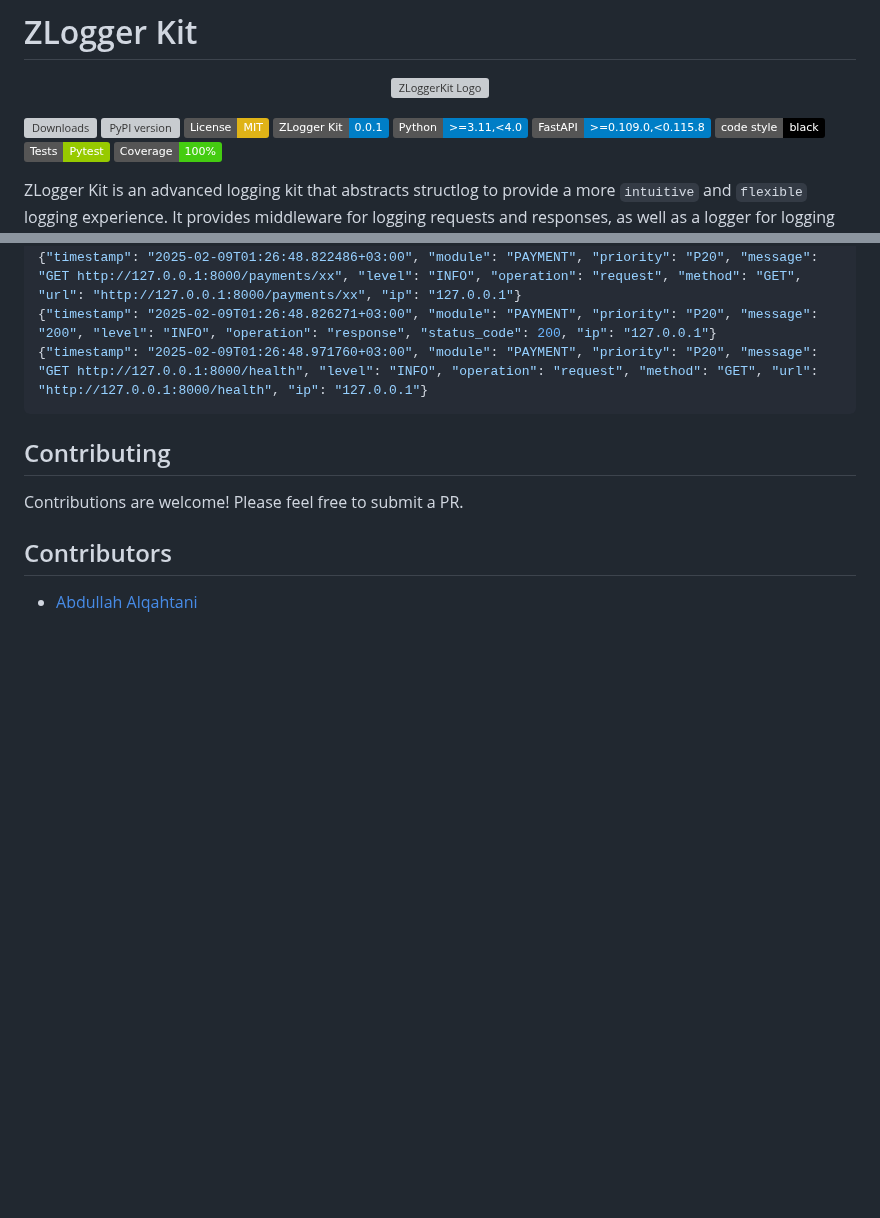
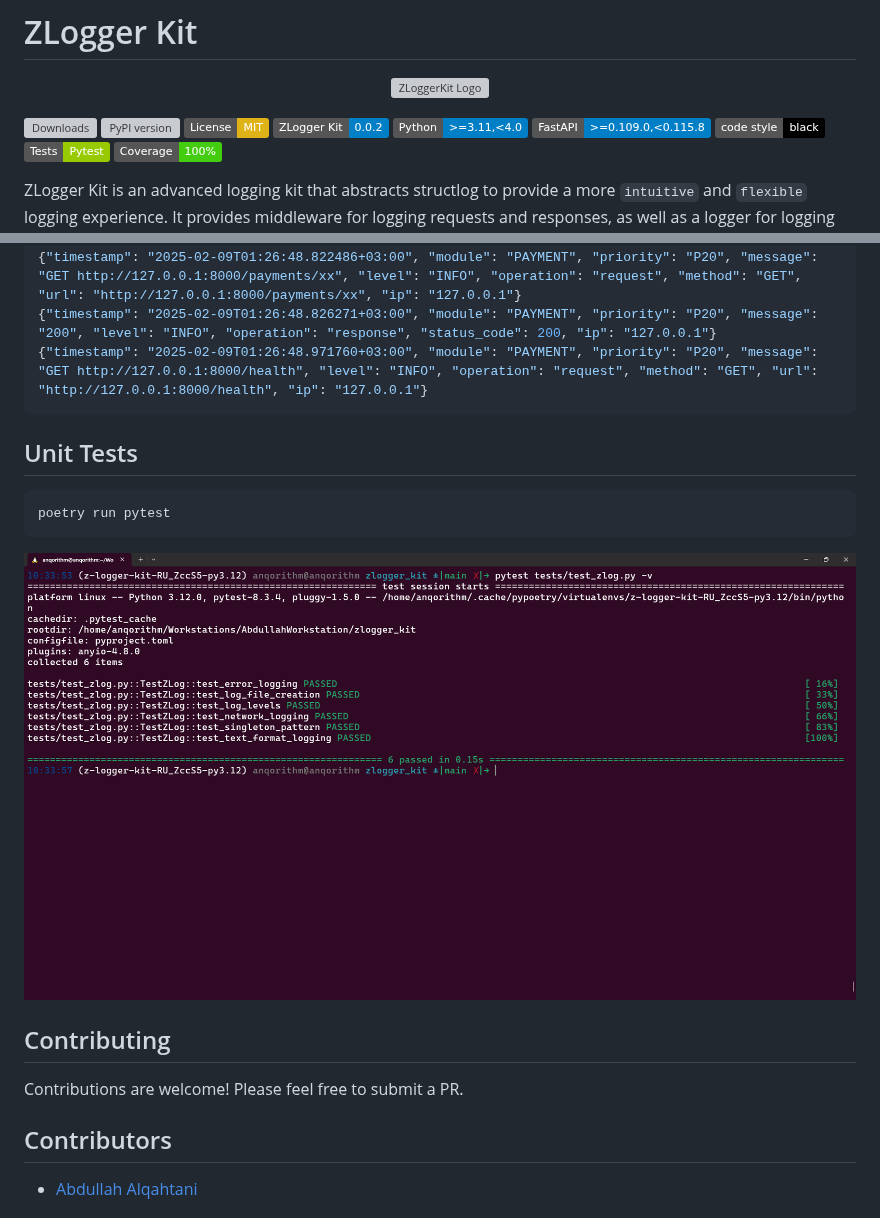
Before and after one commit to anqorithm/zlogger_kit, a Markdown page: README.md, 2 parts joined by grey strips. Rendered like a GitHub page; pictures changed too: assets/1.png (added); badges without logos; blank space fills up the shorter version; grey boxes are pictures that could not be loaded.

````diff
--- a/README.md
+++ b/README.md
@@ -7,7 +7,7 @@
 [![Downloads](https://img.shields.io/pypi/dm/zlogger-kit)](https://pypi.org/project/zlogger-kit/)
 [![PyPI version](https://img.shields.io/pypi/v/zlogger-kit)](https://img.shields.io/pypi/v/zlogger-kit)
 [![License: MIT](https://img.shields.io/badge/License-MIT-yellow.svg)](https://opensource.org/licenses/MIT)
-![ZLogger Kit](https://img.shields.io/badge/ZLogger_Kit-0.0.1-blue)
+![ZLogger Kit](https://img.shields.io/badge/ZLogger_Kit-0.0.2-blue)
 ![Python](https://img.shields.io/badge/Python->=3.11,<4.0-blue)
 ![FastAPI](https://img.shields.io/badge/FastAPI->=0.109.0,<0.115.8-blue)
 [![Code style: black](https://img.shields.io/badge/code%20style-black-000000.svg)](https://github.com/psf/black)
@@ -248,6 +248,19 @@ poetry run uvicorn examples.example2:app --reload
 {"timestamp": "2025-02-09T01:26:48.971760+03:00", "module": "PAYMENT", "priority": "P20", "message": "GET http://127.0.0.1:8000/health", "level": "INFO", "operation": "request", "method": "GET", "url": "http://127.0.0.1:8000/health", "ip": "127.0.0.1"}
 ```
 
+## Unit Tests
+
+```bash
+poetry run pytest
+```
+
+![Unit Tests](./assets/1.png)
+
+
+
+
+
+
 ## Contributing
 
 Contributions are welcome! Please feel free to submit a PR.
````
Also changed, not shown: 4 other files.
